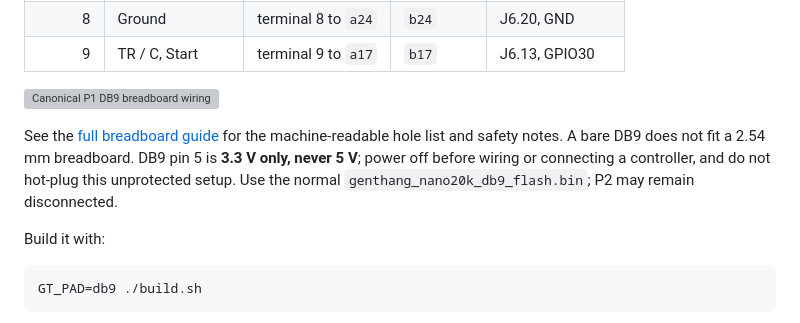
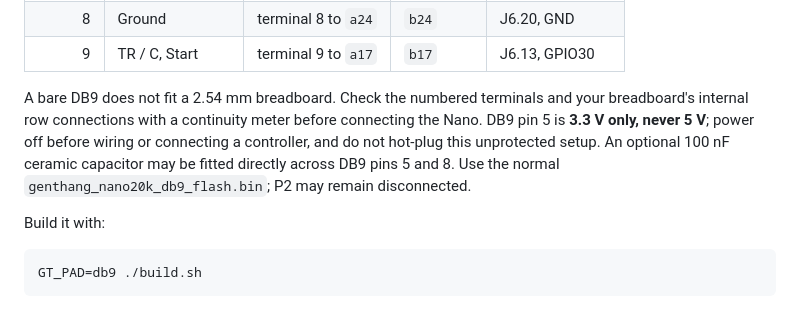
Before and after one commit to shawnchivers/genthang, a Markdown page: README.md, the part around the change. Rendered like a GitHub page; grey boxes are pictures that could not be loaded.

Commit message:
Keep breadboard guide self-contained
Remove cross-repository hardware links while retaining the complete P1 pinout and safety guidance.

Co-authored-by: Copilot <223556219+Copilot@users.noreply.github.com>

```diff
--- a/README.md
+++ b/README.md
@@ -241,14 +241,13 @@ passive **male DB9 screw-terminal or solder-cup breakout** with nine jumpers:
 | 8 | Ground | terminal 8 to `a24` | `b24` | J6.20, GND |
 | 9 | TR / C, Start | terminal 9 to `a17` | `b17` | J6.13, GPIO30 |
 
-![Canonical P1 DB9 breadboard wiring](https://raw.githubusercontent.com/shawnchivers/genthang-hw/main/single-db9-breadboard-canonical/p1-breadboard.svg)
-
-See the
-[full breadboard guide](https://github.com/shawnchivers/genthang-hw/tree/main/single-db9-breadboard-canonical)
-for the machine-readable hole list and safety notes. A bare DB9 does not fit a
-2.54 mm breadboard. DB9 pin 5 is **3.3 V only, never 5 V**; power off before
+A bare DB9 does not fit a 2.54 mm breadboard. Check the numbered terminals and
+your breadboard's internal row connections with a continuity meter before
+connecting the Nano. DB9 pin 5 is **3.3 V only, never 5 V**; power off before
 wiring or connecting a controller, and do not hot-plug this unprotected setup.
-Use the normal `genthang_nano20k_db9_flash.bin`; P2 may remain disconnected.
+An optional 100 nF ceramic capacitor may be fitted directly across DB9 pins 5
+and 8. Use the normal `genthang_nano20k_db9_flash.bin`; P2 may remain
+disconnected.
 
 Build it with:
 
```
